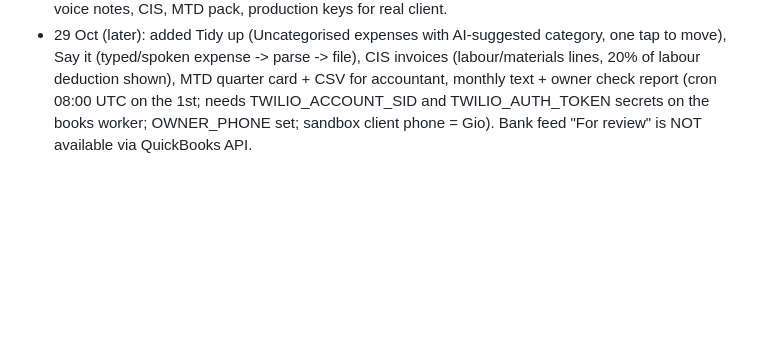
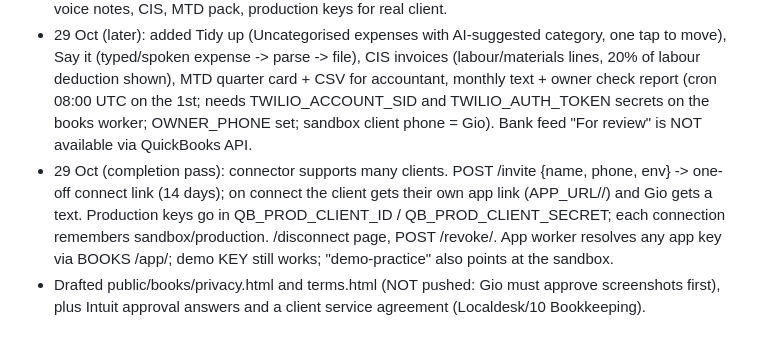
Before and after one commit to gpetrucci1888/localdesk-site, a Markdown page: PROGRESS.md, the part around the change. Drawn GitHub-style; blank space fills up the shorter version.

Commit message:
Progress: Books client-ready pass
Co-Authored-By: Claude Opus 5.5 <noreply@anthropic.com>
Claude-Session: https://claude.ai/code/session_017pEuQxjLj9JBWjxaEQGar8

```diff
--- a/PROGRESS.md
+++ b/PROGRESS.md
@@ -144,3 +144,5 @@
 - 29 Oct: joined up. Receipt page "send to QuickBooks" -> receipt-demo worker (service binding BOOKS, secrets KEY/BOOKS_KEY, REALM=sandbox realm) -> books /file/<realm>: finds/creates supplier, skips duplicates (same supplier+date+total), picks expense account by category, sets UK VAT code (20% S / 5% R / No VAT), pays from first bank account, attaches photo. Tested live in Sandbox Company GB (expenses 183, 184, 185).
 - 29 Oct: receipt-demo is now the "Books" phone app (installable, tabs Overview/Receipts/Owed/Invoice) at receipt-demo.gpetrucci93.workers.dev/<KEY>/. Connector endpoints added: summary, owed, remind, invoice, recent. Tax pot = 25% of profit (rough guide). Test invoices "Mrs Smith (test)", "Mr Jones (test)" in sandbox. Next ideas: monthly text (cron + Twilio), bank sorting, voice notes, CIS, MTD pack, production keys for real client.
 - 29 Oct (later): added Tidy up (Uncategorised expenses with AI-suggested category, one tap to move), Say it (typed/spoken expense -> parse -> file), CIS invoices (labour/materials lines, 20% of labour deduction shown), MTD quarter card + CSV for accountant, monthly text + owner check report (cron 08:00 UTC on the 1st; needs TWILIO_ACCOUNT_SID and TWILIO_AUTH_TOKEN secrets on the books worker; OWNER_PHONE set; sandbox client phone = Gio). Bank feed "For review" is NOT available via QuickBooks API.
+- 29 Oct (completion pass): connector supports many clients. POST /invite {name, phone, env} -> one-off connect link (14 days); on connect the client gets their own app link (APP_URL/<appKey>/) and Gio gets a text. Production keys go in QB_PROD_CLIENT_ID / QB_PROD_CLIENT_SECRET; each connection remembers sandbox/production. /disconnect page, POST /revoke/<realm>. App worker resolves any app key via BOOKS /app/<key>; demo KEY still works; "demo-practice" also points at the sandbox.
+- Drafted public/books/privacy.html and terms.html (NOT pushed: Gio must approve screenshots first), plus Intuit approval answers and a client service agreement (Localdesk/10 Bookkeeping).
```
